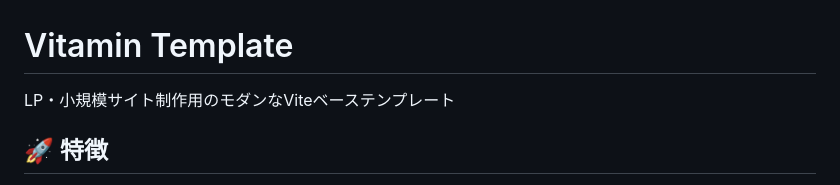
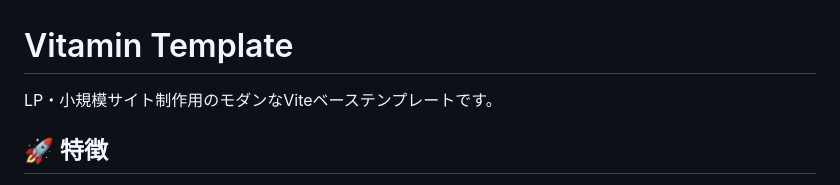
Before and after one commit to Kazuki-tam/vitamine, a Markdown page: README.md, the part around the change. Rendered like a GitHub page.

Commit message:
README.mdの説明文を「LP・小規模サイト制作用のモダンなViteベーステンプレート」から「LP・小規模サイト制作用のモダンなViteベーステンプレートです。」に修正しました。

```diff
--- a/README.md
+++ b/README.md
@@ -1,6 +1,6 @@
 # Vitamin Template
 
-LP・小規模サイト制作用のモダンなViteベーステンプレート
+LP・小規模サイト制作用のモダンなViteベーステンプレートです。
 
 ## 🚀 特徴
 
```
